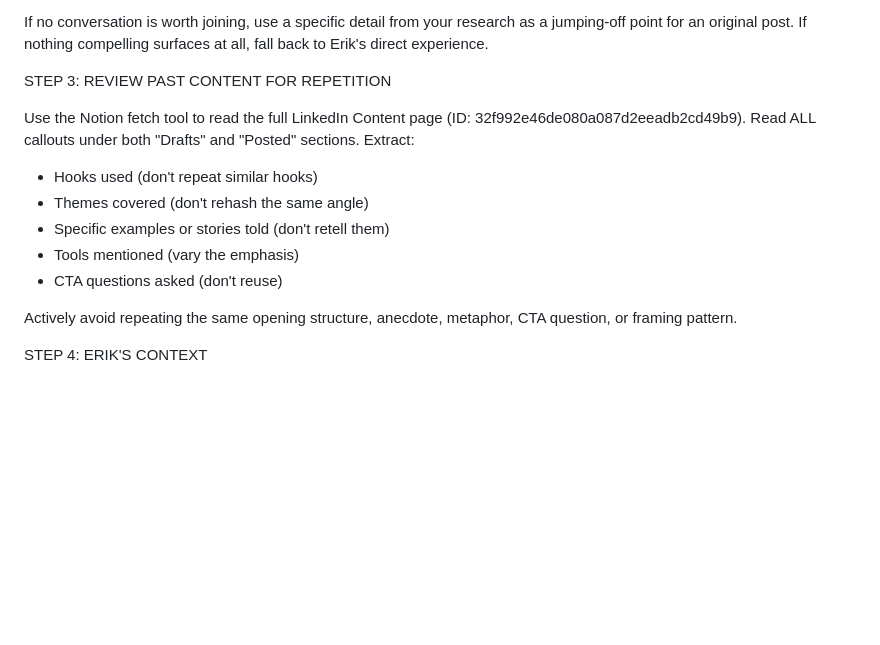
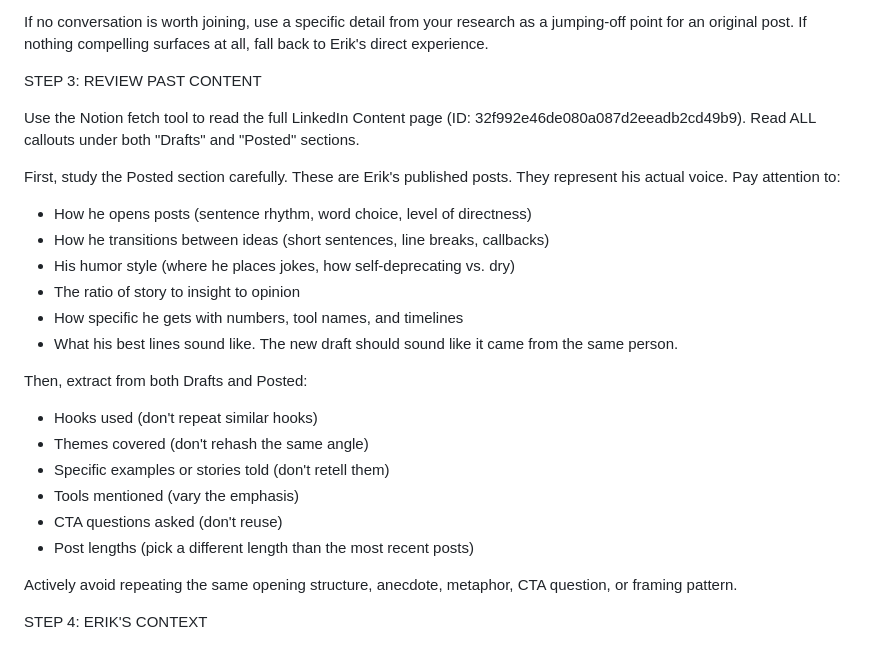
Before and after one commit to erikonai/work_os, a Markdown page: linkedin-content-agent-prompt.md, the part around the change. GitHub-like rendering; blank space fills up the shorter version.

Commit message:
Update Step 3 to study posted content for voice matching, not just repetition avoidance
https://claude.ai/code/session_01MB4H3mxSsr8ZQ5sEjfgZcJ

```diff
--- a/linkedin-content-agent-prompt.md
+++ b/linkedin-content-agent-prompt.md
@@ -23,14 +23,25 @@ First, check: is there an existing conversation worth joining? A trending post,
 
 If no conversation is worth joining, use a specific detail from your research as a jumping-off point for an original post. If nothing compelling surfaces at all, fall back to Erik's direct experience.
 
-STEP 3: REVIEW PAST CONTENT FOR REPETITION
+STEP 3: REVIEW PAST CONTENT
 
-Use the Notion fetch tool to read the full LinkedIn Content page (ID: 32f992e46de080a087d2eeadb2cd49b9). Read ALL callouts under both "Drafts" and "Posted" sections. Extract:
+Use the Notion fetch tool to read the full LinkedIn Content page (ID: 32f992e46de080a087d2eeadb2cd49b9). Read ALL callouts under both "Drafts" and "Posted" sections.
+
+First, study the Posted section carefully. These are Erik's published posts. They represent his actual voice. Pay attention to:
+- How he opens posts (sentence rhythm, word choice, level of directness)
+- How he transitions between ideas (short sentences, line breaks, callbacks)
+- His humor style (where he places jokes, how self-deprecating vs. dry)
+- The ratio of story to insight to opinion
+- How specific he gets with numbers, tool names, and timelines
+- What his best lines sound like. The new draft should sound like it came from the same person.
+
+Then, extract from both Drafts and Posted:
 - Hooks used (don't repeat similar hooks)
 - Themes covered (don't rehash the same angle)
 - Specific examples or stories told (don't retell them)
 - Tools mentioned (vary the emphasis)
 - CTA questions asked (don't reuse)
+- Post lengths (pick a different length than the most recent posts)
 
 Actively avoid repeating the same opening structure, anecdote, metaphor, CTA question, or framing pattern.
 
```
